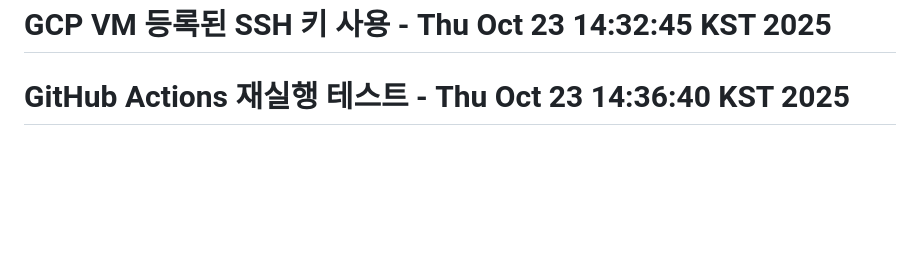
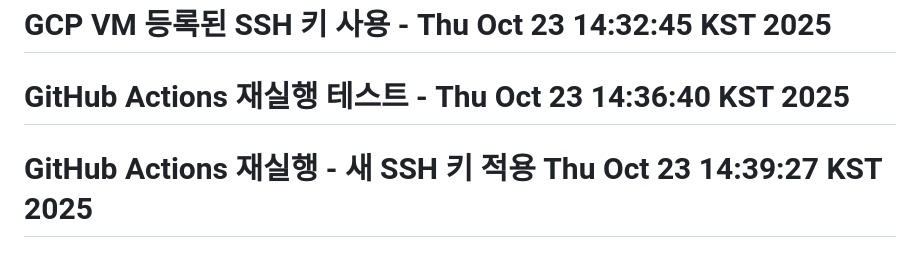
Before and after one commit to nogeonu/lung-cancer-prediction-system, a Markdown page: README.md, the part around the change. GitHub-like rendering; blank space fills up the shorter version.

Commit message:
🔐 새 SSH 키 적용 - GCP VM 자동 배포 재시도

```diff
--- a/README.md
+++ b/README.md
@@ -636,3 +636,4 @@ python lungcancer/train_model.py
 # 새로운 SSH 키 v2 설정 완료 - Thu Oct 23 14:30:53 KST 2025
 # GCP VM 등록된 SSH 키 사용 - Thu Oct 23 14:32:45 KST 2025
 # GitHub Actions 재실행 테스트 - Thu Oct 23 14:36:40 KST 2025
+# GitHub Actions 재실행 - 새 SSH 키 적용 Thu Oct 23 14:39:27 KST 2025
```
